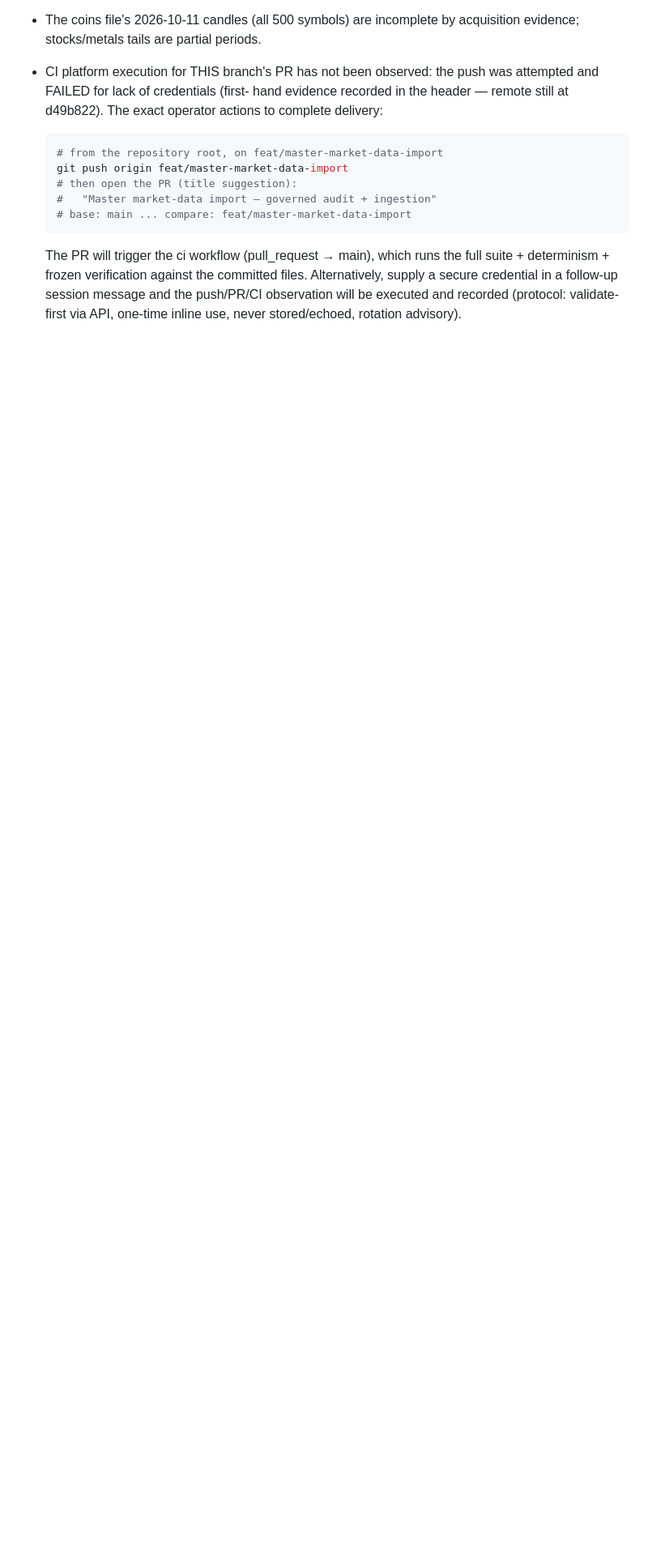
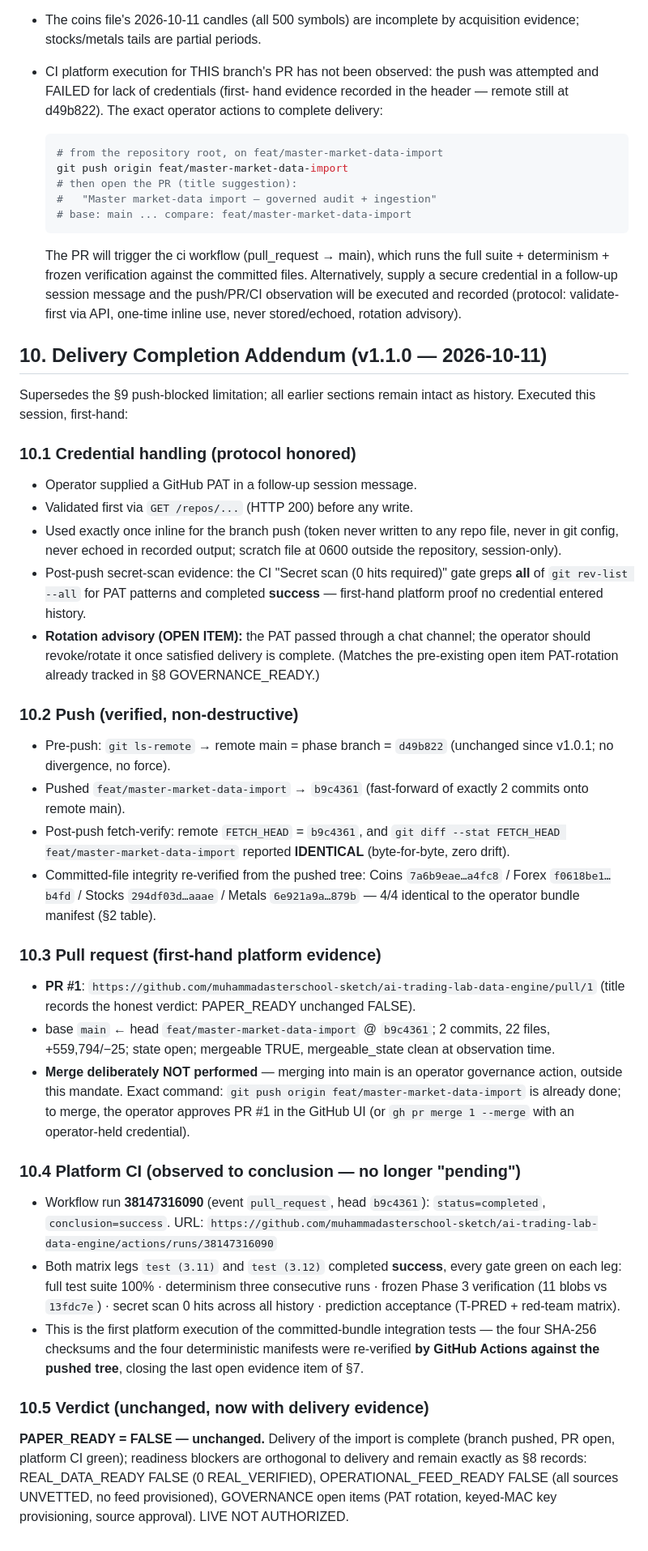
Before and after one commit to muhammadasterschool-sketch/ai-trading-lab-data-engine, a Markdown page: MASTER_MARKET_DATA_IMPORT_RECORD.md, the part around one of its changes. Shown at 81% size. Rendered like a GitHub page; blank space fills up the shorter version.

Commit message:
docs(import-record): v1.1.0 — delivery completion: branch pushed b9c4361, PR #1 opened, platform CI 38147316090 SUCCESS (3.11+3.12 all gates); merge left to operator; PAPER_READY unchanged FALSE; PAT rotation advisory open

```diff
--- a/MASTER_MARKET_DATA_IMPORT_RECORD.md
+++ b/MASTER_MARKET_DATA_IMPORT_RECORD.md
@@ -323,3 +329,78 @@ This import does NOT and CANNOT flip any readiness gate:
   a follow-up session message and the push/PR/CI observation will be
   executed and recorded (protocol: validate-first via API, one-time
   inline use, never stored/echoed, rotation advisory).
+
+## 10. Delivery Completion Addendum (v1.1.0 — 2026-10-11)
+
+Supersedes the §9 push-blocked limitation; all earlier sections
+remain intact as history. Executed this session, first-hand:
+
+### 10.1 Credential handling (protocol honored)
+
+- Operator supplied a GitHub PAT in a follow-up session message.
+- Validated first via `GET /repos/...` (HTTP 200) before any write.
+- Used exactly once inline for the branch push (token never written
+  to any repo file, never in git config, never echoed in recorded
+  output; scratch file at 0600 outside the repository, session-only).
+- Post-push secret-scan evidence: the CI "Secret scan (0 hits
+  required)" gate greps **all** of `git rev-list --all` for PAT
+  patterns and completed **success** — first-hand platform proof no
+  credential entered history.
+- **Rotation advisory (OPEN ITEM):** the PAT passed through a chat
+  channel; the operator should revoke/rotate it once satisfied
+  delivery is complete. (Matches the pre-existing open item
+  PAT-rotation already tracked in §8 GOVERNANCE_READY.)
+
+### 10.2 Push (verified, non-destructive)
+
+- Pre-push: `git ls-remote` → remote main = phase branch =
+  `d49b822` (unchanged since v1.0.1; no divergence, no force).
+- Pushed `feat/master-market-data-import` → `b9c4361`
+  (fast-forward of exactly 2 commits onto remote main).
+- Post-push fetch-verify: remote `FETCH_HEAD` = `b9c4361`, and
+  `git diff --stat FETCH_HEAD feat/master-market-data-import`
+  reported **IDENTICAL** (byte-for-byte, zero drift).
+- Committed-file integrity re-verified from the pushed tree:
+  Coins `7a6b9eae…a4fc8` / Forex `f0618be1…b4fd` /
+  Stocks `294df03d…aaae` / Metals `6e921a9a…879b` — 4/4 identical
+  to the operator bundle manifest (§2 table).
+
+### 10.3 Pull request (first-hand platform evidence)
+
+- **PR #1**: `https://github.com/muhammadasterschool-sketch/ai-trading-lab-data-engine/pull/1`
+  (title records the honest verdict: PAPER_READY unchanged FALSE).
+- base `main` ← head `feat/master-market-data-import` @ `b9c4361`;
+  2 commits, 22 files, +559,794/−25; state open; mergeable TRUE,
+  mergeable_state clean at observation time.
+- **Merge deliberately NOT performed** — merging into main is an
+  operator governance action, outside this mandate. Exact command:
+  `git push origin feat/master-market-data-import` is already done;
+  to merge, the operator approves PR #1 in the GitHub UI (or
+  `gh pr merge 1 --merge` with an operator-held credential).
+
+### 10.4 Platform CI (observed to conclusion — no longer "pending")
+
+- Workflow run **38147316090** (event `pull_request`, head
+  `b9c4361`): `status=completed`, `conclusion=success`.
+  URL: `https://github.com/muhammadasterschool-sketch/ai-trading-lab-data-engine/actions/runs/38147316090`
+- Both matrix legs `test (3.11)` and `test (3.12)` completed
+  **success**, every gate green on each leg:
+  full test suite 100% · determinism three consecutive runs ·
+  frozen Phase 3 verification (11 blobs vs `13fdc7e`) ·
+  secret scan 0 hits across all history · prediction acceptance
+  (T-PRED + red-team matrix).
+- This is the first platform execution of the committed-bundle
+  integration tests — the four SHA-256 checksums and the four
+  deterministic manifests were re-verified **by GitHub Actions
+  against the pushed tree**, closing the last open evidence item
+  of §7.
+
+### 10.5 Verdict (unchanged, now with delivery evidence)
+
+**PAPER_READY = FALSE — unchanged.** Delivery of the import is
+complete (branch pushed, PR open, platform CI green); readiness
+blockers are orthogonal to delivery and remain exactly as §8
+records: REAL_DATA_READY FALSE (0 REAL_VERIFIED),
+OPERATIONAL_FEED_READY FALSE (all sources UNVETTED, no feed
+provisioned), GOVERNANCE open items (PAT rotation, keyed-MAC key
+provisioning, source approval). LIVE NOT AUTHORIZED.
```
Also changed, not shown: other parts of MASTER_MARKET_DATA_IMPORT_RECORD.md (+15 -9 lines), MASTER_DOCUMENTATION_INDEX.md (+8 -8 lines).
